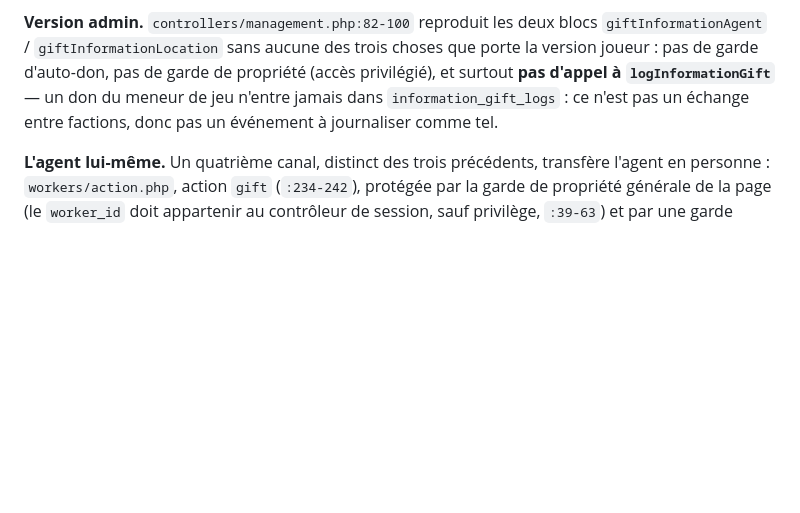
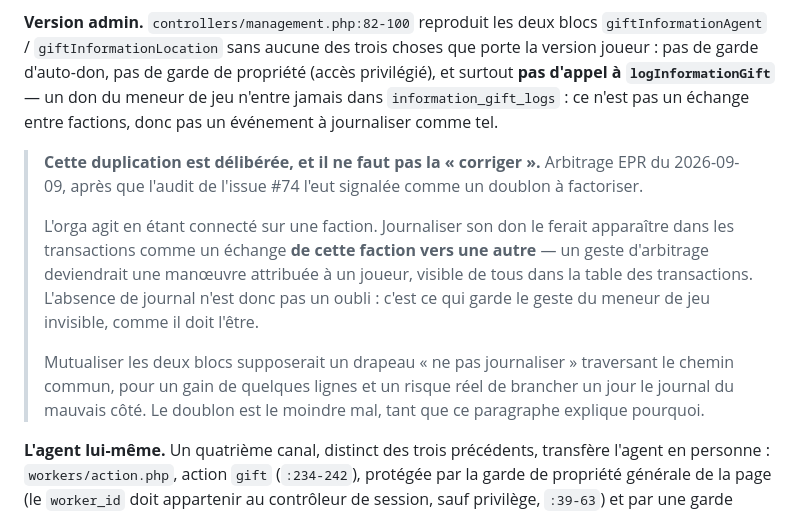
Before and after one commit to Edward-Croc/RPGConquestGame, a Markdown page: docs/architecture.md, the part around the change. Drawn GitHub-style; blank space fills up the shorter version.

Commit message:
docs : expliquer pourquoi le don orga reste hors journal
Le doublon giftInformation* entre la page joueur et la page admin est
délibéré. Un meneur de jeu agit connecté sur une faction : journaliser
son don le ferait apparaître comme un échange de cette faction vers une
autre, transformant un arbitrage en manœuvre visible de tous.

```diff
--- a/docs/architecture.md
+++ b/docs/architecture.md
@@ -944,6 +944,22 @@ propriété (accès privilégié), et surtout **pas d'appel à
 `information_gift_logs` : ce n'est pas un échange entre factions, donc pas un
 événement à journaliser comme tel.
 
+> **Cette duplication est délibérée, et il ne faut pas la « corriger ».**
+> Arbitrage EPR du 2026-09-09, après que l'audit de l'issue #74 l'eut signalée
+> comme un doublon à factoriser.
+>
+> L'orga agit en étant connecté sur une faction. Journaliser son don le ferait
+> apparaître dans les transactions comme un échange **de cette faction vers une
+> autre** — un geste d'arbitrage deviendrait une manœuvre attribuée à un joueur,
+> visible de tous dans la table des transactions. L'absence de journal n'est
+> donc pas un oubli : c'est ce qui garde le geste du meneur de jeu invisible,
+> comme il doit l'être.
+>
+> Mutualiser les deux blocs supposerait un drapeau « ne pas journaliser »
+> traversant le chemin commun, pour un gain de quelques lignes et un risque
+> réel de brancher un jour le journal du mauvais côté. Le doublon est le moindre
+> mal, tant que ce paragraphe explique pourquoi.
+
 **L'agent lui-même.** Un quatrième canal, distinct des trois précédents,
 transfère l'agent en personne : `workers/action.php`, action `gift`
 (`:234-242`), protégée par la garde de propriété générale de la page (le
```
